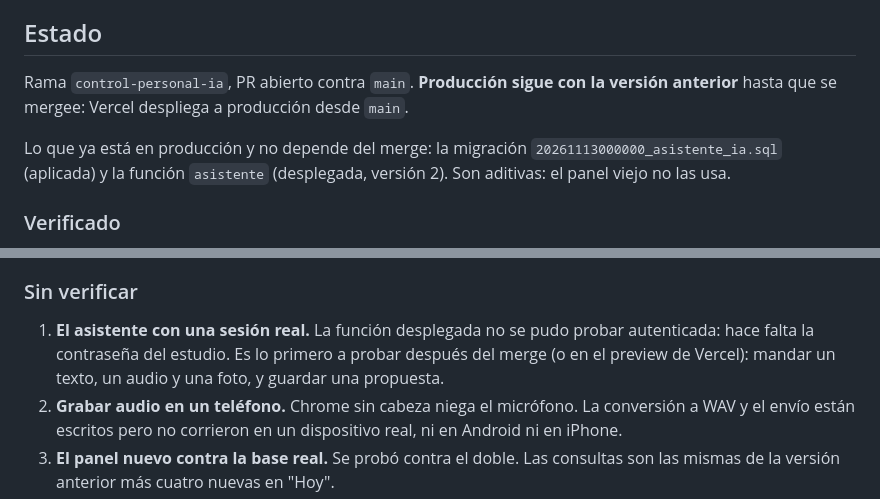
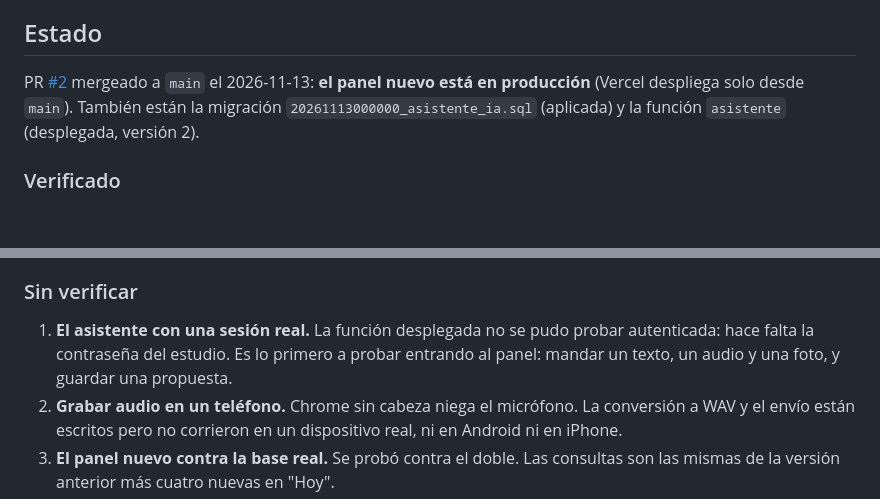
Before and after one commit to NaiLauren/EspaArqui, a Markdown page: control/PENDIENTES.md, 2 parts joined by grey strips. GitHub-like rendering; blank space fills up the shorter version.

Commit message:
Anotar en PENDIENTES que el panel nuevo pasa a producción
Co-Authored-By: Claude Fable 5.2 <noreply@anthropic.com>

```diff
--- a/control/PENDIENTES.md
+++ b/control/PENDIENTES.md
@@ -91,13 +91,10 @@ navegador  ──►  función `asistente`  ──►  Gemini
 
 ## Estado
 
-Rama `control-personal-ia`, PR abierto contra `main`. **Producción sigue con la
-versión anterior** hasta que se mergee: Vercel despliega a producción desde
-`main`.
-
-Lo que ya está en producción y no depende del merge: la migración
-`20261113000000_asistente_ia.sql` (aplicada) y la función `asistente`
-(desplegada, versión 2). Son aditivas: el panel viejo no las usa.
+PR [#2](https://github.com/NaiLauren/EspaArqui/pull/2) mergeado a `main` el
+2026-11-13: **el panel nuevo está en producción** (Vercel despliega solo desde
+`main`). También están la migración `20261113000000_asistente_ia.sql`
+(aplicada) y la función `asistente` (desplegada, versión 2).
 
 ### Verificado
 
@@ -126,8 +123,8 @@ Lo que ya está en producción y no depende del merge: la migración
 
 1. **El asistente con una sesión real.** La función desplegada no se pudo
    probar autenticada: hace falta la contraseña del estudio. Es lo primero a
-   probar después del merge (o en el preview de Vercel): mandar un texto, un
-   audio y una foto, y guardar una propuesta.
+   probar entrando al panel: mandar un texto, un audio y una foto, y guardar
+   una propuesta.
 2. **Grabar audio en un teléfono.** Chrome sin cabeza niega el micrófono. La
    conversión a WAV y el envío están escritos pero no corrieron en un
    dispositivo real, ni en Android ni en iPhone.
```
